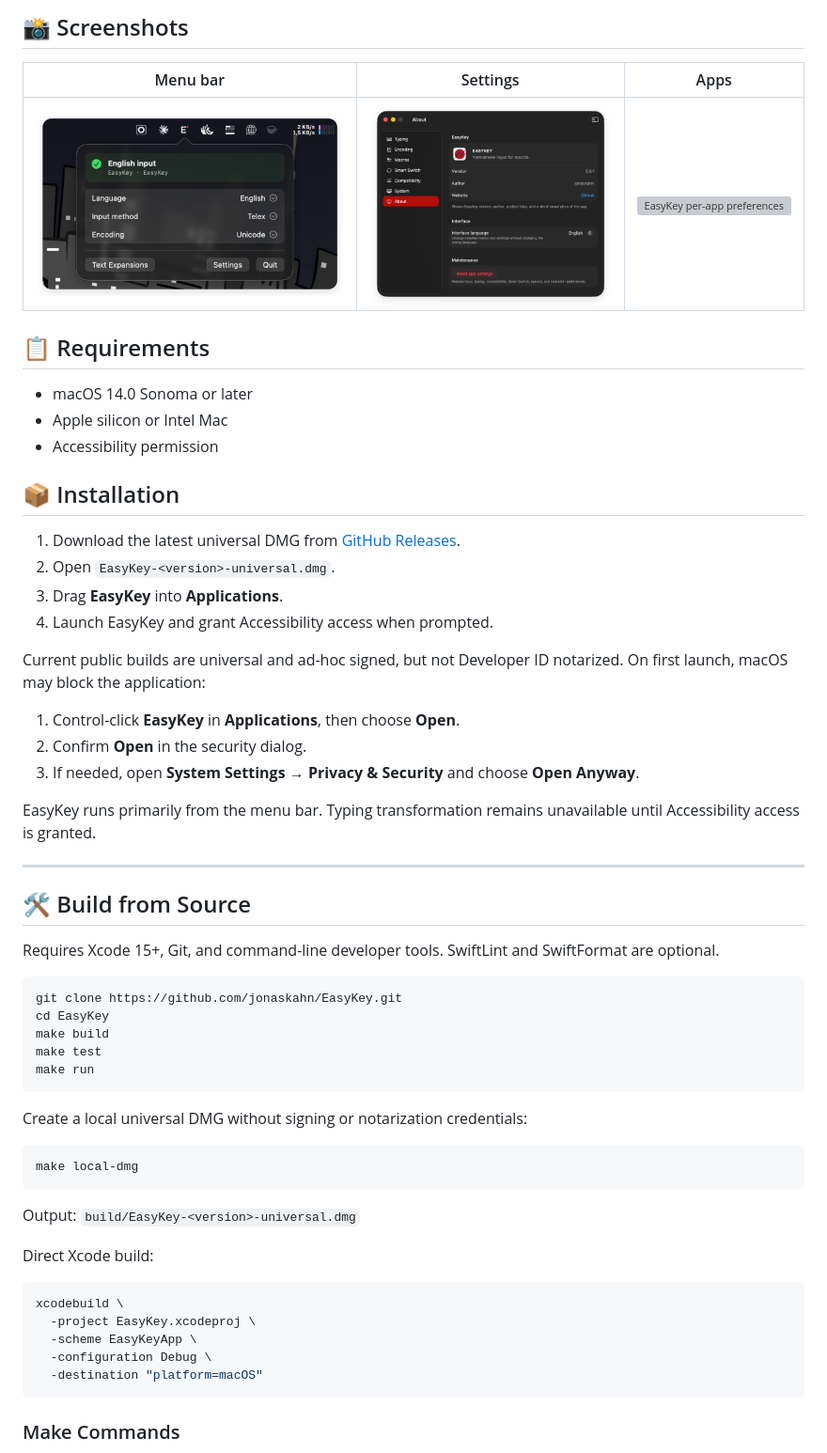
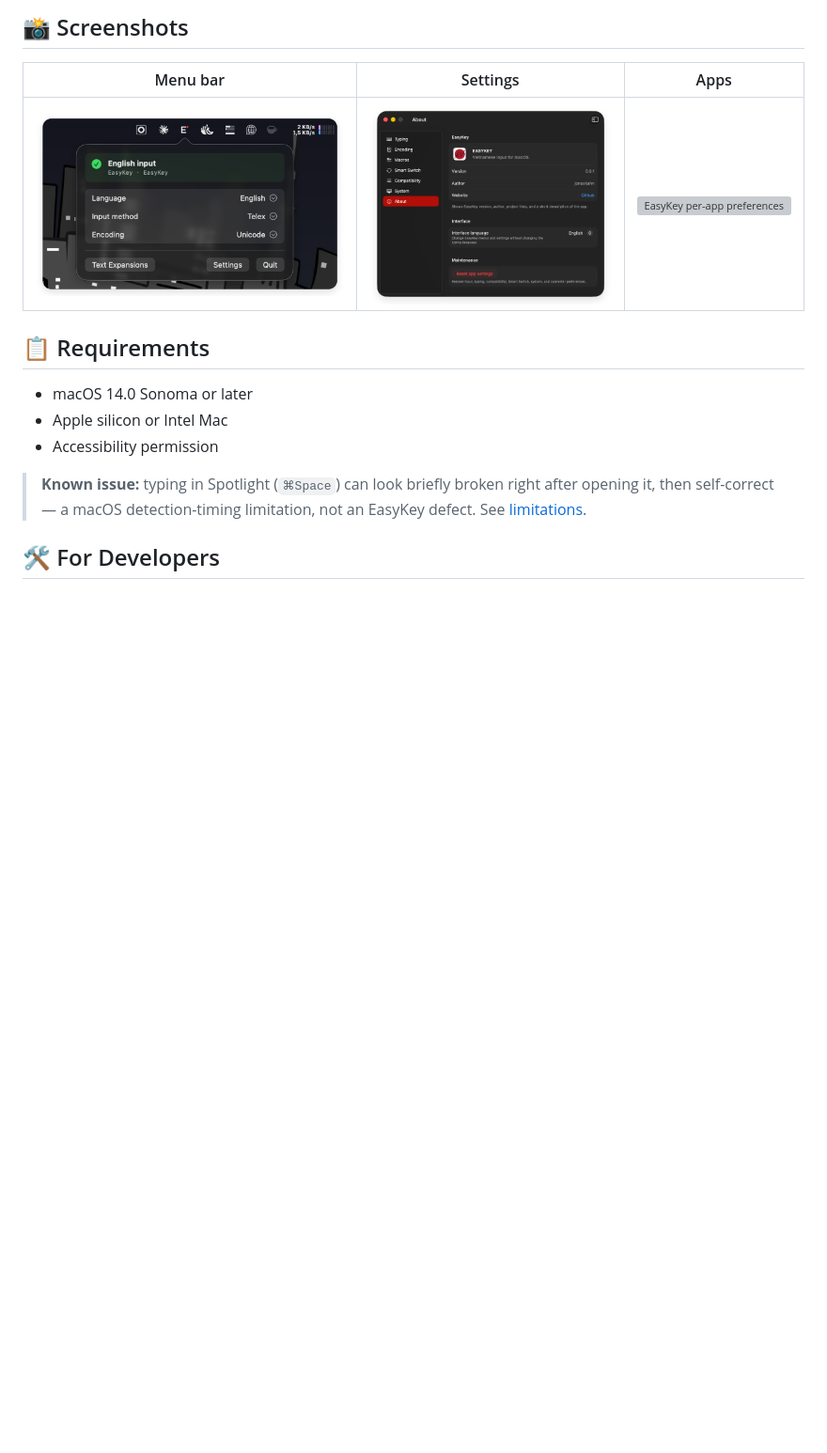
Before and after one commit to jonaskahn/EasyKey, a Markdown page: README.md, the part around one of its changes. Shown at 94% size. Drawn GitHub-style; blank space fills up the shorter version; grey boxes are pictures that could not be loaded.

````diff
--- a/README.md
+++ b/README.md
@@ -68,52 +79,7 @@ The **clipboard manager is off by default**. When enabled, it keeps local histor
 - Apple silicon or Intel Mac
 - Accessibility permission
 
-## 📦 Installation
+> **Known issue:** typing in Spotlight (`⌘Space`) can look briefly broken right after opening it, then self-correct — a macOS detection-timing limitation, not an EasyKey defect. See [limitations](./docs/reference/limitations.md).
 
-1. Download the latest universal DMG from [GitHub Releases](https://github.com/jonaskahn/EasyKey/releases/latest).
-2. Open `EasyKey-<version>-universal.dmg`.
-3. Drag **EasyKey** into **Applications**.
-4. Launch EasyKey and grant Accessibility access when prompted.
+## 🛠️ For Developers
 
-Current public builds are universal and ad-hoc signed, but not Developer ID notarized. On first launch, macOS may block the application:
-
-1. Control-click **EasyKey** in **Applications**, then choose **Open**.
-2. Confirm **Open** in the security dialog.
-3. If needed, open **System Settings → Privacy & Security** and choose **Open Anyway**.
-
-EasyKey runs primarily from the menu bar. Typing transformation remains unavailable until Accessibility access is granted.
-
----
-
-## 🛠️ Build from Source
-
-Requires Xcode 15+, Git, and command-line developer tools. SwiftLint and SwiftFormat are optional.
-
-```bash
-git clone https://github.com/jonaskahn/EasyKey.git
-cd EasyKey
-make build
-make test
-make run
-```
-
-Create a local universal DMG without signing or notarization credentials:
-
-```bash
-make local-dmg
-```
-
-Output: `build/EasyKey-<version>-universal.dmg`
-
-Direct Xcode build:
-
-```bash
-xcodebuild \
-  -project EasyKey.xcodeproj \
-  -scheme EasyKeyApp \
-  -configuration Debug \
-  -destination "platform=macOS"
-```
-
-### Make Commands
-
````
Also changed, not shown: other parts of README.md (+39 -115 lines).
